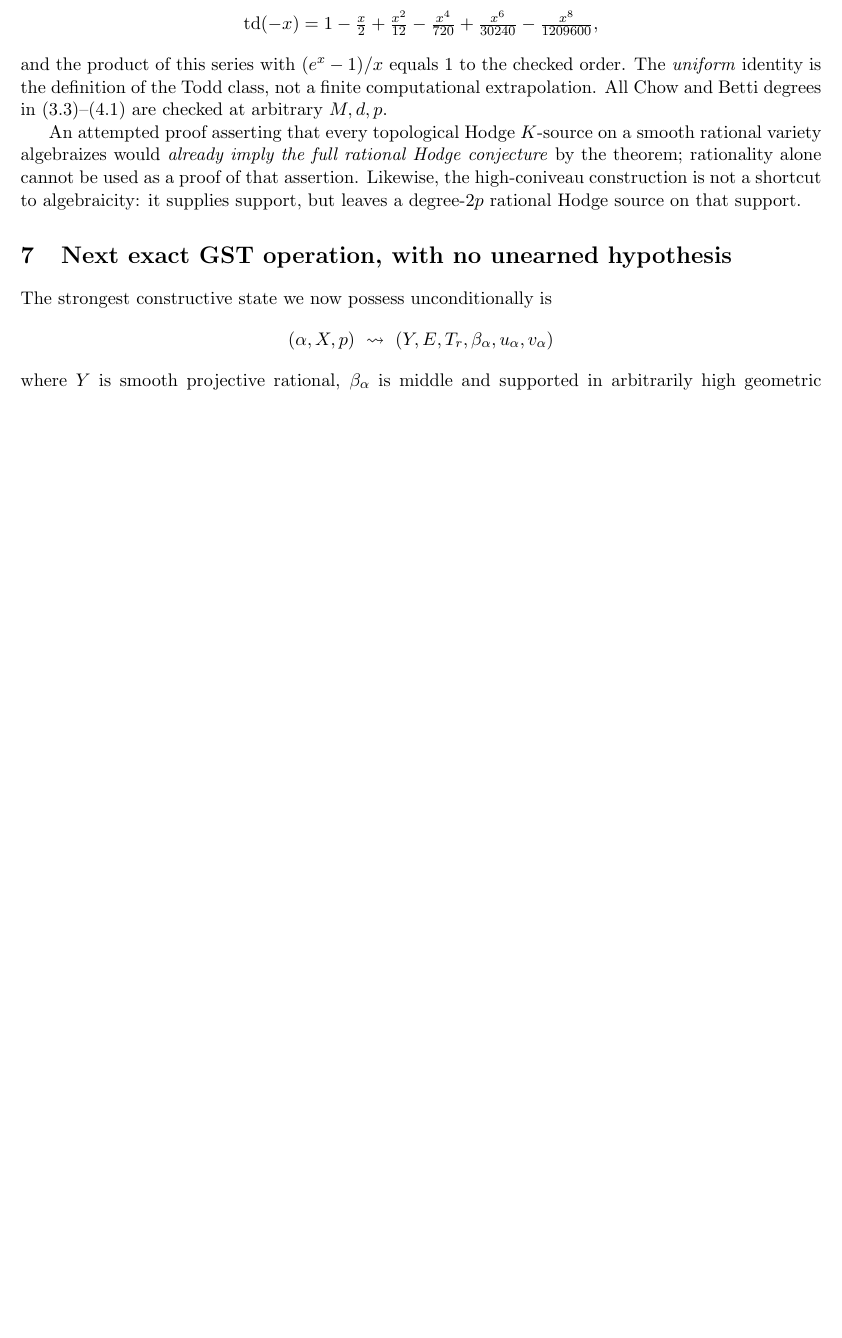
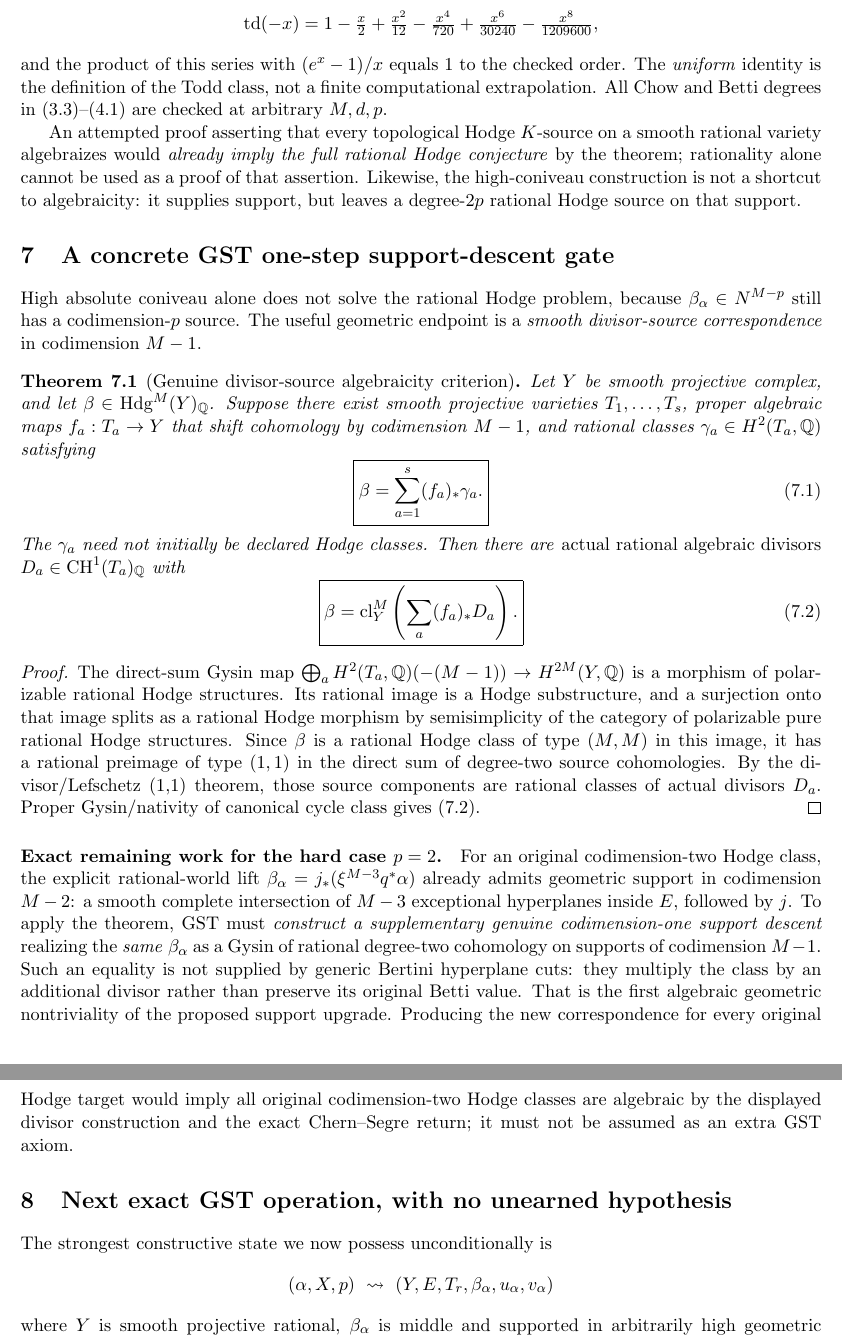
Before and after one commit to kyo-oo/HC-PROOF, a LaTeX paper (research/derivations/GST_high_coniveau_rational_middle_K0_birth_2026-10-20.tex): part of page 6 of 6 before the commit and two parts of pages 6 and 7 of 7 after it, the two joined at a grey line, cut so that both start at the same text, the shorter picture padded with empty space. Compiled offline with pdfLaTeX.

Commit message:
research: derive exact divisor-support descent criterion for unconditional middle Hodge algebraicity

```diff
--- a/research/derivations/GST_high_coniveau_rational_middle_K0_birth_2026-10-20.tex
+++ b/research/derivations/GST_high_coniveau_rational_middle_K0_birth_2026-10-20.tex
@@ -543,6 +543,97 @@ supplies support, but leaves a
 degree-\(2p\) rational Hodge source
 on that support.
 
+\section{A concrete GST one-step support-descent gate}
+High absolute coniveau alone does not solve
+the rational Hodge problem, because
+\(\beta_\alpha\in N^{M-p}\) still
+has a codimension-\(p\) source.
+The useful geometric endpoint is
+a \emph{smooth divisor-source correspondence}
+in codimension \(M-1\).
+
+\begin{theorem}[Genuine divisor-source algebraicity criterion]
+Let \(Y\) be smooth projective complex,
+and let \(\beta\in\Hdg^M(Y)_\Q\).
+Suppose there exist smooth projective
+varieties \(T_1,\ldots,T_s\), proper
+algebraic maps \(f_a:T_a\to Y\)
+that shift cohomology by codimension
+\(M-1\), and rational classes
+\(\gamma_a\in H^2(T_a,\Q)\) satisfying
+\[
+ \boxed{\beta=\sum_{a=1}^s(f_a)_*\gamma_a.}
+ \tag{7.1}
+\]
+The \(\gamma_a\) need not initially be
+declared Hodge classes. Then there are
+\emph{actual rational algebraic divisors}
+\(D_a\in\CH^1(T_a)_\Q\)
+with
+\[
+ \boxed{\beta=\cl_Y^M
+              \left(\sum_a(f_a)_*D_a\right).}
+ \tag{7.2}
+\]
+\end{theorem}
+\begin{proof}
+The direct-sum Gysin map
+\(\bigoplus_a H^2(T_a,\Q)(-(M-1))
+ \to H^{2M}(Y,\Q)\)
+is a morphism of polarizable rational
+Hodge structures. Its rational image is a
+Hodge substructure, and a surjection onto
+that image splits as a rational Hodge
+morphism by semisimplicity of the
+category of polarizable pure rational
+Hodge structures. Since \(\beta\) is
+a rational Hodge class of type
+\((M,M)\) in this image,
+it has a rational preimage of type
+\((1,1)\) in the direct sum of
+degree-two source cohomologies.
+By the divisor/Lefschetz (1,1)
+theorem, those source components
+are rational classes of actual
+divisors \(D_a\). Proper
+Gysin/nativity of canonical cycle
+class gives (7.2).
+\end{proof}
+
+\paragraph{Exact remaining work for the hard case \(p=2\).}
+For an original codimension-two Hodge
+class, the explicit rational-world lift
+\(\beta_\alpha=j_*(\xi^{M-3}q^*\alpha)\)
+already admits geometric support
+in codimension \(M-2\):
+a smooth complete intersection
+of \(M-3\) exceptional hyperplanes
+inside \(E\), followed by \(j\).
+To apply the theorem, GST must
+\emph{construct a supplementary
+genuine codimension-one
+support descent} realizing the
+\emph{same} \(\beta_\alpha\)
+as a Gysin of rational degree-two
+cohomology on supports of codimension
+\(M-1\). Such an equality is
+not supplied by generic Bertini
+hyperplane cuts: they multiply the
+class by an additional divisor
+rather than preserve its
+original Betti value.
+That is the first algebraic
+geometric nontriviality of the
+proposed support upgrade.
+Producing the new correspondence
+for every original Hodge target
+would imply all original
+codimension-two Hodge classes
+are algebraic by the displayed
+divisor construction and the exact
+Chern--Segre return; it must not
+be assumed as an extra GST axiom.
+
 \section{Next exact GST operation, with no unearned hypothesis}
 The strongest constructive state we
 now possess unconditionally is
```
